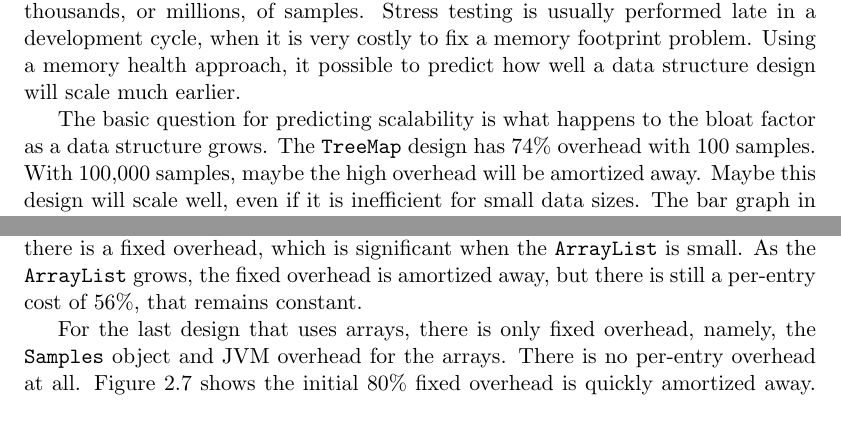
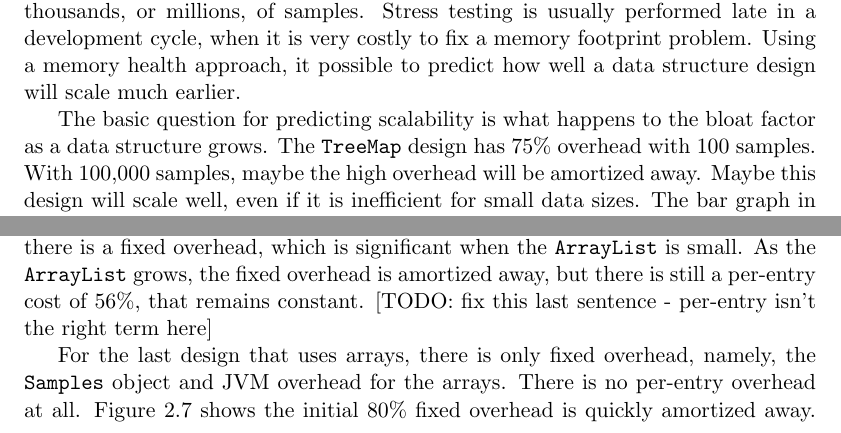
Before and after one commit to TheRuncibleTuner/bloatbook, a LaTeX thesis (bloatbook.tex, which reads part1/memoryhealth.tex): two parts of pages 35 and 36 of 220, joined at a grey line, cut so that both start at the same text. Compiled offline with pdfLaTeX.

Commit message:
Health Chapter - Minor edits.

```diff
--- a/part1/memoryhealth.tex
+++ b/part1/memoryhealth.tex
@@ -446,7 +446,7 @@ structure design will scale much earlier.
   \label{fig:scalable-health-treemap}
 \end{figure}
 The basic question for predicting scalability is what happens to the bloat
-factor as a data structure grows. The \code{TreeMap} design has 74\% overhead
+factor as a data structure grows. The \code{TreeMap} design has 75\% overhead
 with 100 samples. With 100,000 samples, maybe the high overhead will be
 amortized away. Maybe this design will scale well, even if it is inefficient for
 small data sizes. The bar graph in Figure~\ref{fig:scalable-health-treemap}
@@ -484,7 +489,8 @@ Figure~\ref{fig:scalable-health-arraylist} shows similar data for the
 \code{ArrayList} design. Like the \code{TreeMap} design, there is a fixed
 overhead, which is significant when the \code{ArrayList} is small. As the
 \code{ArrayList} grows, the fixed overhead is amortized away, but there is still
-a per-entry cost of 56\%, that remains constant.
+a per-entry cost of 56\%, that remains constant. [TODO: fix this last sentence
+- per-entry isn't the right term here]
 
 For the last design that uses arrays, there is only fixed overhead, namely, the
 \code{Samples} object and JVM overhead for the arrays. There is no per-entry
```
Also changed, not shown: part1/memoryhealth.tex (7 more changed lines).
